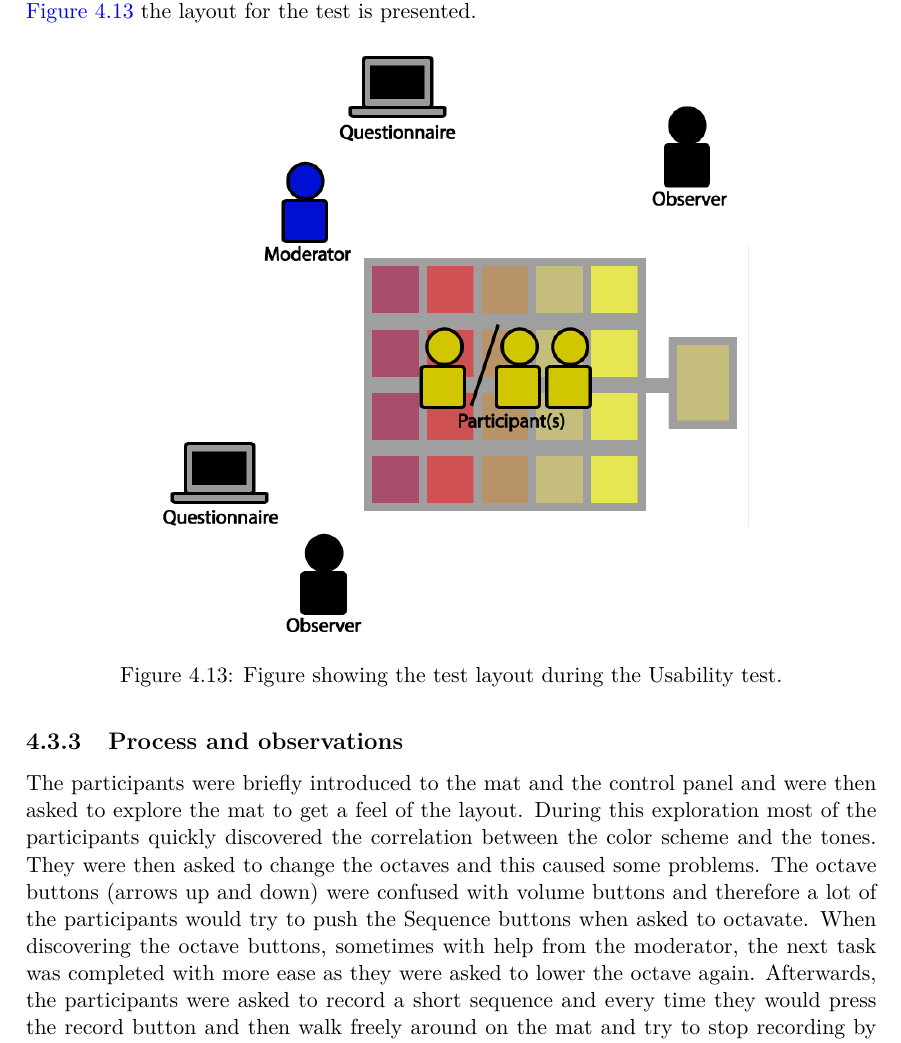
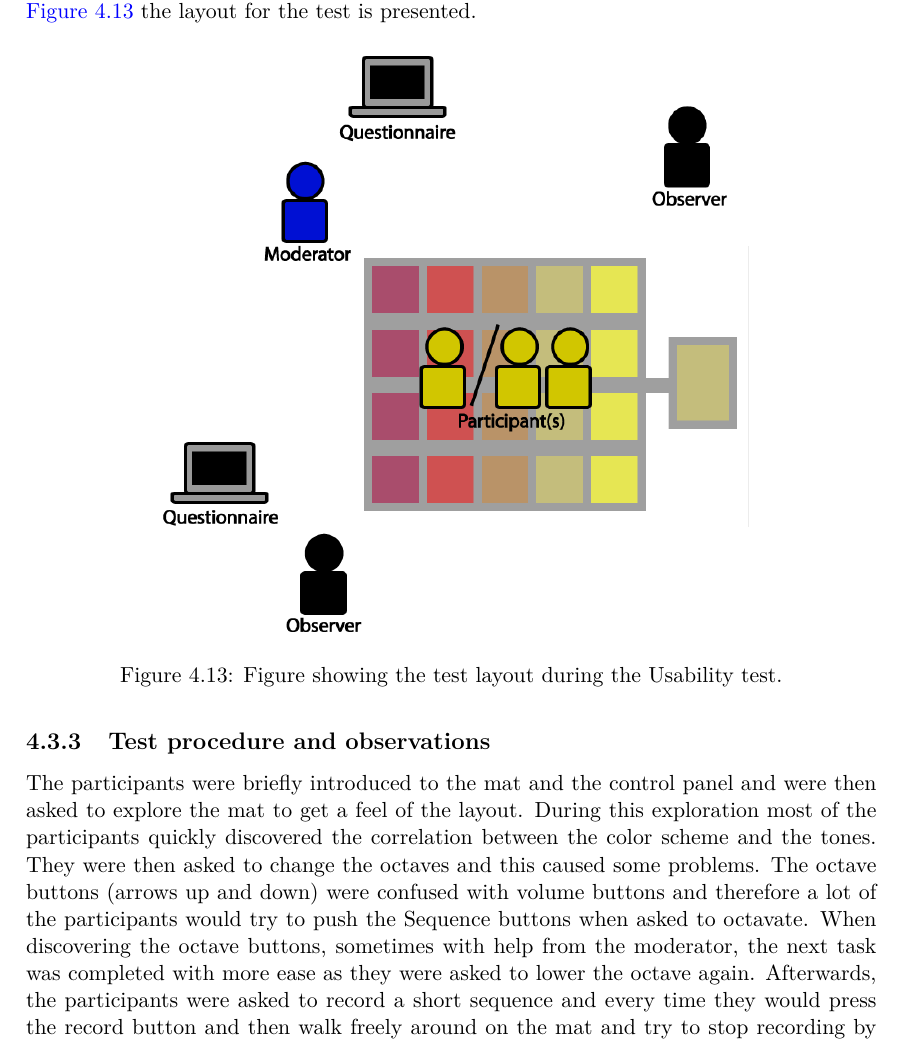
Before and after one commit to totalfreak/medialogyp4, a LaTeX thesis (Main.tex, which reads include/Design.tex): part of page 43 of 68, cut so that both start at the same text. Compiled offline with pdfLaTeX.

Commit message:
Fixed section title

```diff
--- a/include/Design.tex
+++ b/include/Design.tex
@@ -182,7 +182,7 @@ The test participants for the usability test were found by convenience sampling
 	\label{fig:usabilityTest}
 \end{figure}
 
-\subsection{Process and observations}
+\subsection{Test procedure and observations}
 
 The participants were briefly introduced to the mat and the control panel and were then asked to explore the mat to get a feel of the layout. During this exploration most of the participants quickly discovered the correlation between the color scheme and the tones. They were then asked to change the octaves and this caused some problems. The octave buttons (arrows up and down) were confused with volume buttons and therefore a lot of the participants would try to push the Sequence buttons when asked to octavate. When discovering the octave buttons, sometimes with help from the moderator, the next task was completed with more ease as they were asked to lower the octave again. Afterwards, the participants were asked to record a short sequence and every time they would press the record button and then walk freely around on the mat and try to stop recording by pressing the record button again. When asked to play back what they recorded they would discover that the recording did not sound anything like what they played as the sequencer-like mechanism which makes the mat only record one column/beat at a time was not understood. Finally, they were asked to make sense of the control panel and explain in their own word, what they would expect the different buttons did. The icons on the play, record and delete buttons were self explanatory for most participants, however the sequence buttons were not. There was a lot of different explanations as to what the numbered buttons did e.g. add various filters and effects, change the scale, toggle buttons for enabling/disabling the columns of the mat as the number of columns and the number of sequences were the same. When all the tasks were completed some participants would comment on the lack of indication of which column/beat was playing when they recording. Also, they requested indicators on the control panel to make it more clear what the buttons did. After the test the participants were asked to fill out a SUS-questionnaire on one of the two available computers which was the final part of the usability test.
 
```
